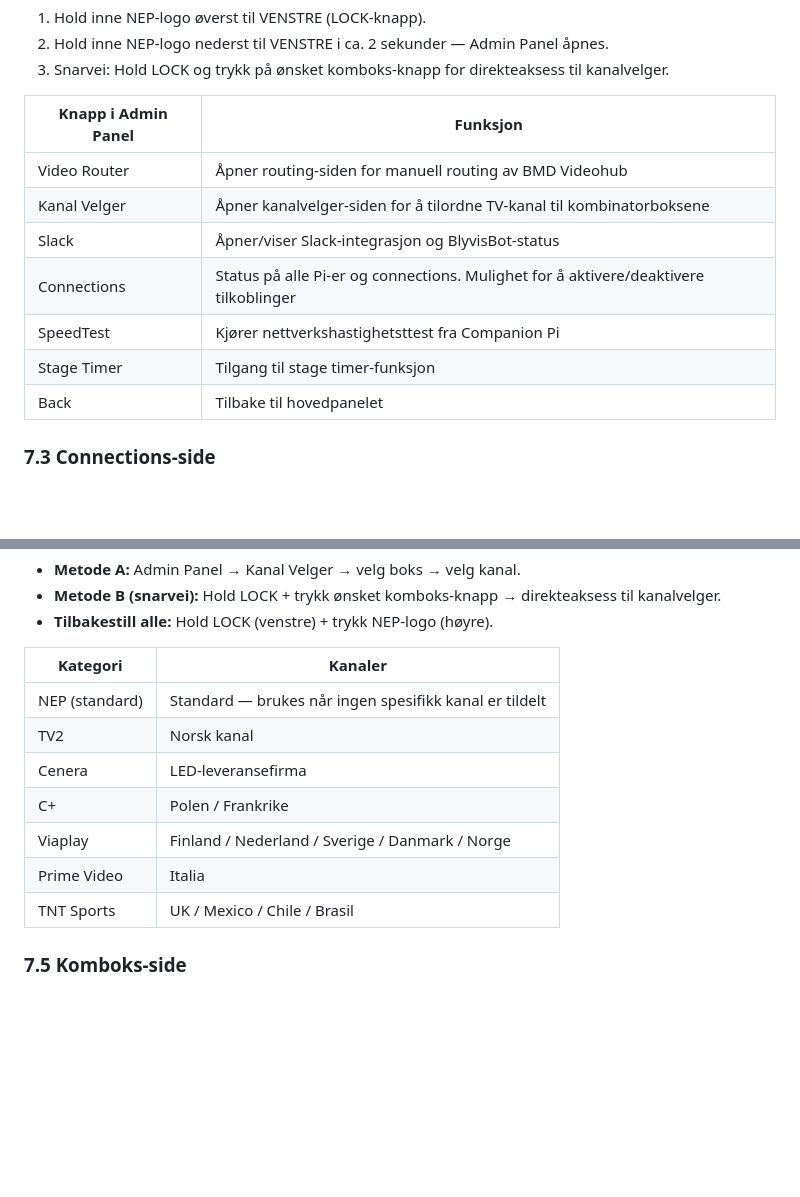
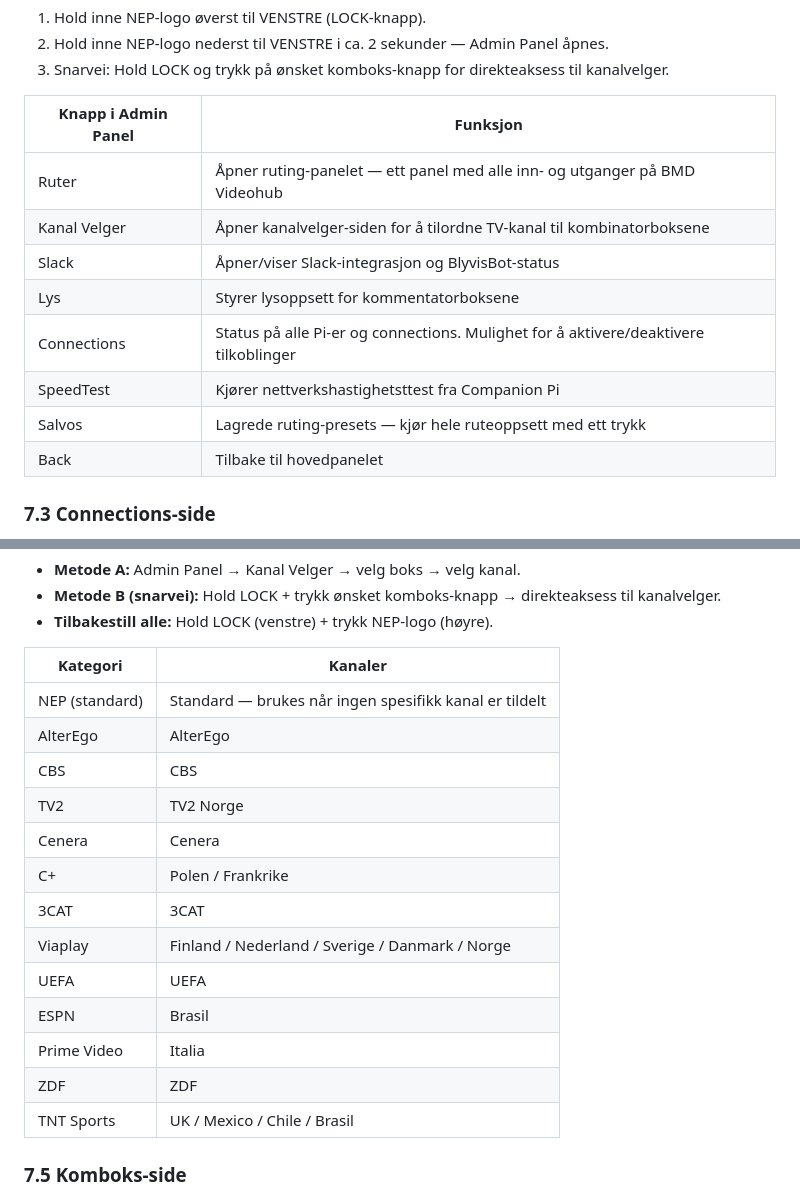
Before and after one commit to medic02/NEP-CommentaryPi, a Markdown page: docs/manual.md, 2 parts joined by grey strips. GitHub-like rendering; blank space fills up the shorter version.

Commit message:
Manual: oppdater seksjon 7.2 og 7.4 med nye Companion-funksjoner
Admin Panel: Video Router → Ruter, legg til Lys og Salvos, fjern Stage Timer.
Kanalvelger: legg til AlterEgo, CBS, 3CAT, UEFA, ESPN Brasil, ZDF.
Ruter: oppdater beskrivelse til ett panel med 3 sider.

Co-Authored-By: Claude Sonnet 4.6 <noreply@anthropic.com>

```diff
--- a/docs/manual.md
+++ b/docs/manual.md
@@ -194,12 +194,13 @@ Admin Panel er tilgjengelig kun for teknisk personell og er skjult bak en dobbel
 
 | Knapp i Admin Panel | Funksjon |
 |---|---|
-| Video Router | Åpner routing-siden for manuell routing av BMD Videohub |
+| Ruter | Åpner ruting-panelet — ett panel med alle inn- og utganger på BMD Videohub |
 | Kanal Velger | Åpner kanalvelger-siden for å tilordne TV-kanal til kombinatorboksene |
 | Slack | Åpner/viser Slack-integrasjon og BlyvisBot-status |
+| Lys | Styrer lysoppsett for kommentatorboksene |
 | Connections | Status på alle Pi-er og connections. Mulighet for å aktivere/deaktivere tilkoblinger |
 | SpeedTest | Kjører nettverkshastighetsttest fra Companion Pi |
-| Stage Timer | Tilgang til stage timer-funksjon |
+| Salvos | Lagrede ruting-presets — kjør hele ruteoppsett med ett trykk |
 | Back | Tilbake til hovedpanelet |
 
 ### 7.3 Connections-side
@@ -229,11 +230,17 @@ Kanalvelgeren tilordner TV-kanal til en komboks. Valget endrer logoen på Stream
 | Kategori | Kanaler |
 |---|---|
 | NEP (standard) | Standard — brukes når ingen spesifikk kanal er tildelt |
-| TV2 | Norsk kanal |
-| Cenera | LED-leveransefirma |
+| AlterEgo | AlterEgo |
+| CBS | CBS |
+| TV2 | TV2 Norge |
+| Cenera | Cenera |
 | C+ | Polen / Frankrike |
+| 3CAT | 3CAT |
 | Viaplay | Finland / Nederland / Sverige / Danmark / Norge |
+| UEFA | UEFA |
+| ESPN | Brasil |
 | Prime Video | Italia |
+| ZDF | ZDF |
 | TNT Sports | UK / Mexico / Chile / Brasil |
 
 ### 7.5 Komboks-side
```
